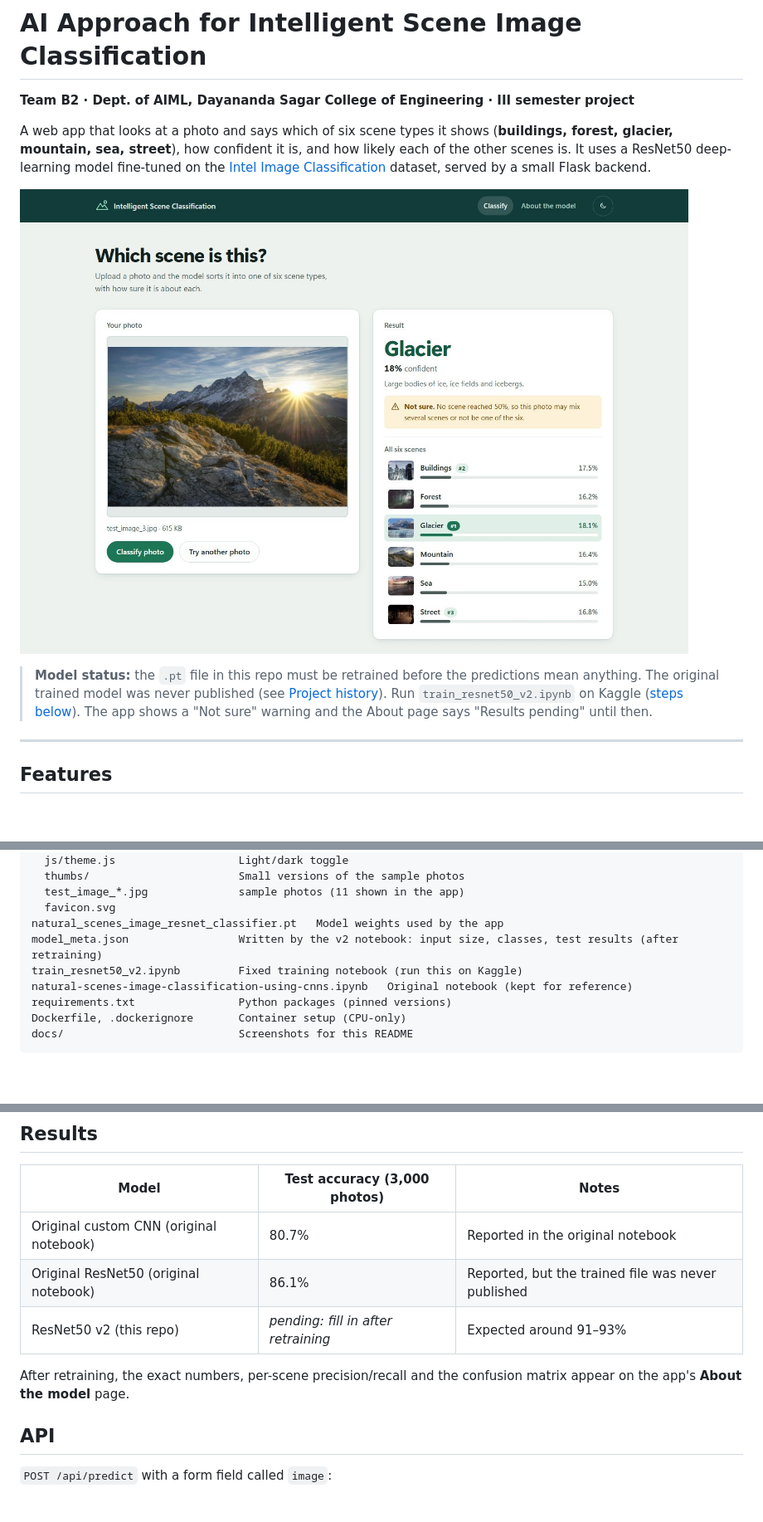
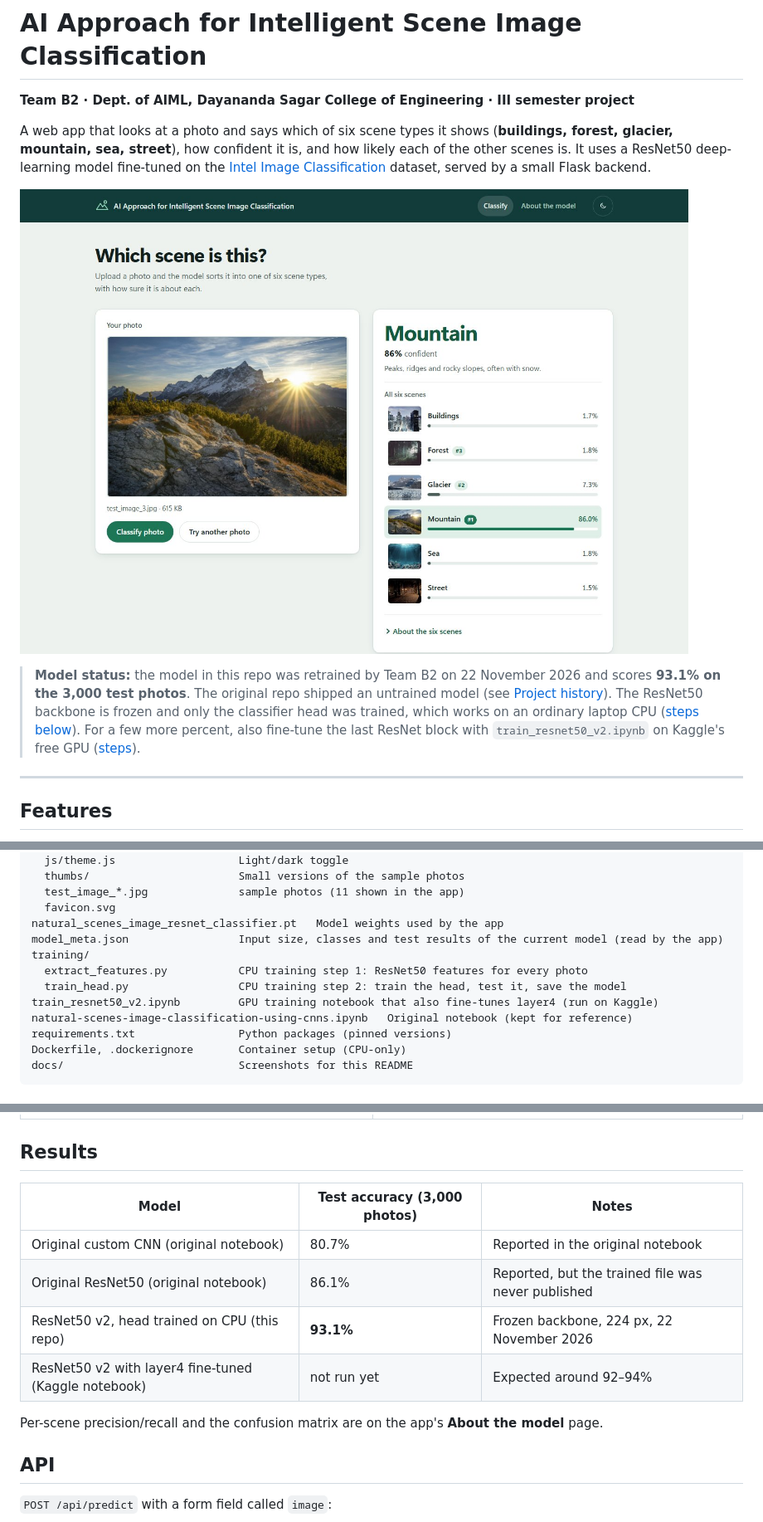
Before and after one commit to vmahammadakheel1401/Intelligent-scene-classification, a Markdown page: README.md, 3 parts joined by grey strips. Shown at 83% size. Rendered like a GitHub page; pictures changed too: docs/screenshot.jpg; blank space fills up the shorter version.

```diff
--- a/README.md
+++ b/README.md
@@ -6,7 +6,7 @@ A web app that looks at a photo and says which of six scene types it shows (**bu
 
 ![Classify page: photo on the left, result with all six scenes on the right](docs/screenshot.jpg)
 
-> **Model status:** the `.pt` file in this repo must be retrained before the predictions mean anything. The original trained model was never published (see [Project history](#project-history-and-credits)). Run `train_resnet50_v2.ipynb` on Kaggle ([steps below](#retrain-the-model-on-kaggle)). The app shows a "Not sure" warning and the About page says "Results pending" until then.
+> **Model status:** the model in this repo was retrained by Team B2 on 22 November 2026 and scores **93.1% on the 3,000 test photos**. The original repo shipped an untrained model (see [Project history](#project-history-and-credits)). The ResNet50 backbone is frozen and only the classifier head was trained, which works on an ordinary laptop CPU ([steps below](#retrain-on-your-own-computer-cpu-no-gpu-needed)). For a few more percent, also fine-tune the last ResNet block with `train_resnet50_v2.ipynb` on Kaggle's free GPU ([steps](#retrain-the-model-on-kaggle)).
 
 ---
 
@@ -40,8 +40,11 @@ static/
   test_image_*.jpg              sample photos (11 shown in the app)
   favicon.svg
 natural_scenes_image_resnet_classifier.pt   Model weights used by the app
-model_meta.json                 Written by the v2 notebook: input size, classes, test results (after retraining)
-train_resnet50_v2.ipynb         Fixed training notebook (run this on Kaggle)
+model_meta.json                 Input size, classes and test results of the current model (read by the app)
+training/
+  extract_features.py           CPU training step 1: ResNet50 features for every photo
+  train_head.py                 CPU training step 2: train the head, test it, save the model
+train_resnet50_v2.ipynb         GPU training notebook that also fine-tunes layer4 (run on Kaggle)
 natural-scenes-image-classification-using-cnns.ipynb   Original notebook (kept for reference)
 requirements.txt                Python packages (pinned versions)
 Dockerfile, .dockerignore       Container setup (CPU-only)
@@ -135,9 +158,10 @@ What the v2 notebook fixes compared with the original:
 |---|---|---|
 | Original custom CNN (original notebook) | 80.7% | Reported in the original notebook |
 | Original ResNet50 (original notebook) | 86.1% | Reported, but the trained file was never published |
-| ResNet50 v2 (this repo) | *pending: fill in after retraining* | Expected around 91–93% |
+| ResNet50 v2, head trained on CPU (this repo) | **93.1%** | Frozen backbone, 224 px, 22 November 2026 |
+| ResNet50 v2 with layer4 fine-tuned (Kaggle notebook) | not run yet | Expected around 92–94% |
 
-After retraining, the exact numbers, per-scene precision/recall and the confusion matrix appear on the app's **About the model** page.
+Per-scene precision/recall and the confusion matrix are on the app's **About the model** page.
 
 ## API
 
```
Also changed, not shown: other parts of README.md (+22 -2 lines), 7 other files.
